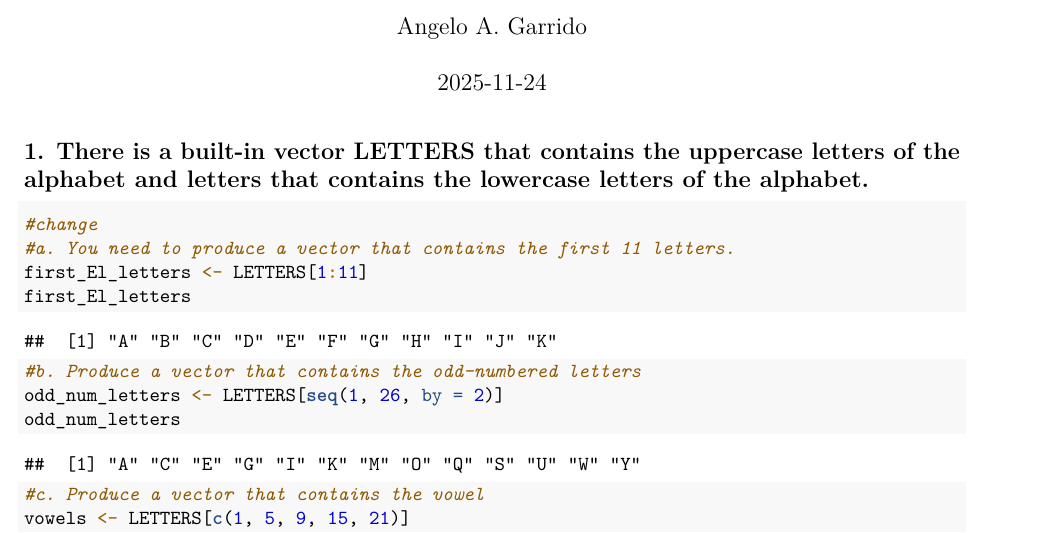
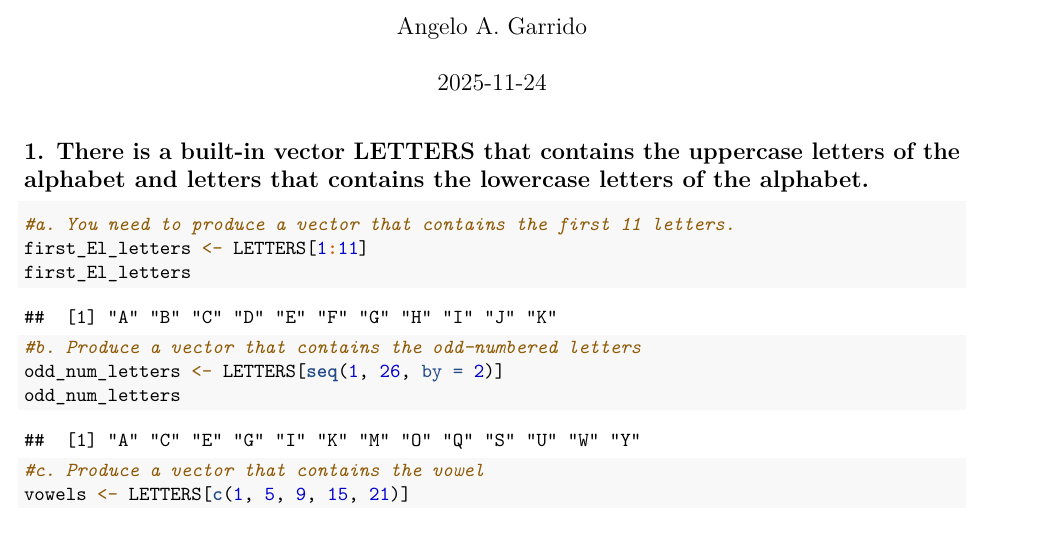
Before and after one commit to angelogarrido-hash/GARRIDO_ANGELO, an R Markdown document (RWorksheet_Garrido-3a.Rmd): part of page 1 of 4, cut so that both start at the same text. Rendered offline with R 4.5, knitr and Pandoc, then LaTeX, with nearby package versions.

Commit message:
Add RWorkSheet3_RStudio project

````diff
--- a/RWorksheet_Garrido-3a.Rmd
+++ b/RWorksheet_Garrido-3a.Rmd
@@ -8,7 +8,6 @@ output: pdf_document
 
 ## 1. There is a built-in vector LETTERS that contains the uppercase letters of the alphabet and letters that contains the lowercase letters of the alphabet.
 ```{r}
-#change
 #a. You need to produce a vector that contains the first 11 letters.
 first_El_letters <- LETTERS[1:11]
 first_El_letters
````
Also changed, not shown: RWorksheet_Garrido-3b.Rmd (+0 -1 lines).
